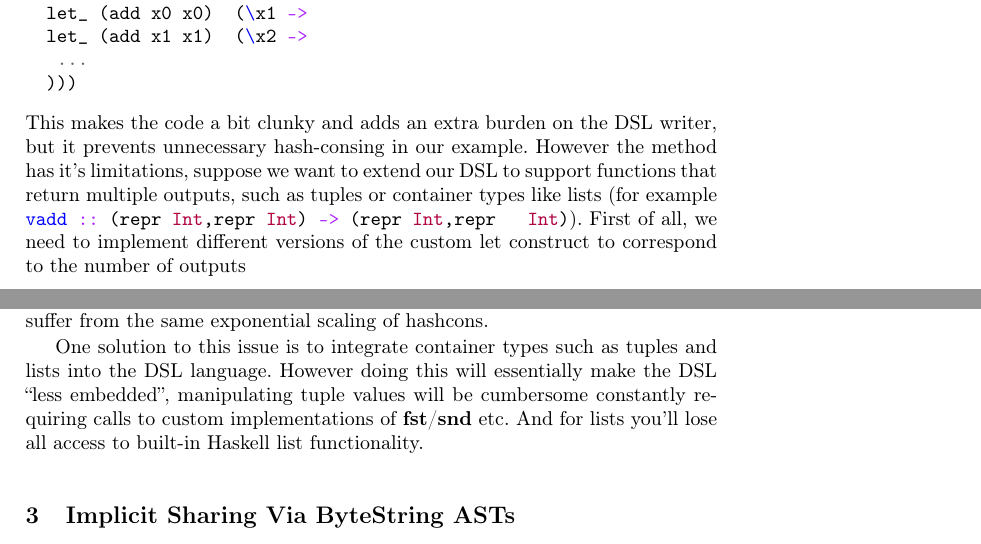
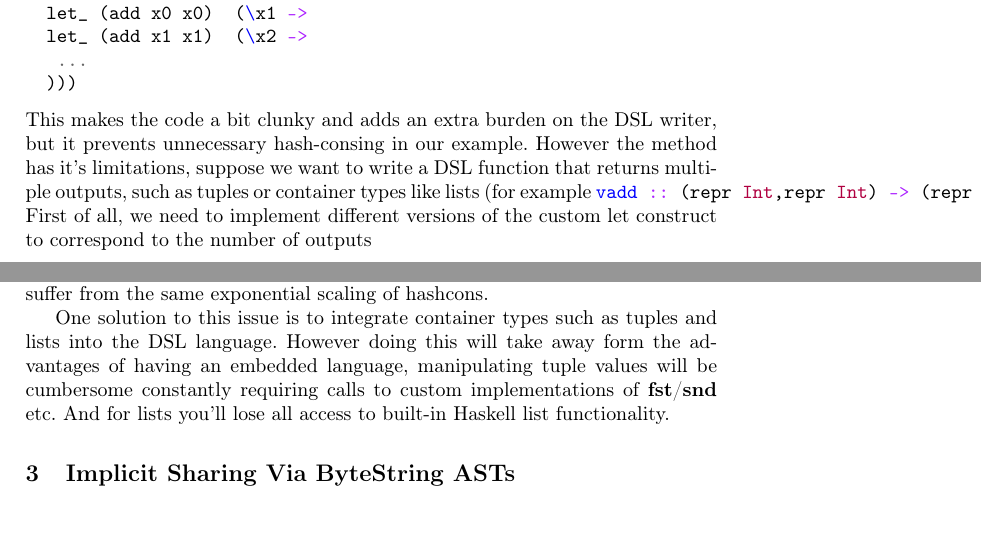
Before and after one commit to dalvescb/AltSharingInEDSL_Paper, a LaTeX paper (paper/paper.tex): two parts of pages 5 and 6 of 7, joined at a grey line, cut so that both start at the same text. Compiled offline with pdfLaTeX.

```diff
--- a/paper/paper.tex
+++ b/paper/paper.tex
@@ -278,13 +278,14 @@
    ...
   )))
 \end{minted}
-This makes the code a bit clunky and adds an extra burden on the DSL
-writer, but it prevents unnecessary hash-consing in our example. However the
-method has it's limitations, suppose we want to extend our DSL to support
-functions that return multiple outputs, such as tuples or container types like
-lists (for example \mintinline{haskell}{vadd :: (repr Int,repr Int) -> (repr Int,repr
-  Int)}). First of all, we need to implement different versions of the custom let
-construct to correspond to the number of outputs
+This makes the code a bit clunky and adds an extra burden on the DSL writer, but
+it prevents unnecessary hash-consing in our example. However the method has it's
+limitations, suppose we want to write a DSL function that returns multiple
+outputs, such as tuples or container types like lists (for example
+\mintinline{haskell}{vadd :: (repr Int,repr Int) -> (repr Int,repr Int)}). %TODO
+                                % need to give implementation of this function?
+First of all, we need to implement different versions of the custom let construct to
+correspond to the number of outputs
 \begin{minted}{haskell}
 class ExpLet repr where
   let_ :: repr a -> (repr a -> repr b) -> repr b
@@ -308,11 +309,12 @@
 evaluate it's input, so a chain of DSL functions that output 2 or more values
 will suffer from the same exponential scaling of hashcons.
 
-One solution to this issue is to integrate container types such as tuples and lists
-into the DSL language. However doing this will essentially make the DSL ``less
-embedded'', manipulating tuple values will be cumbersome constantly requiring
-calls to custom implementations of {\bf fst}/{\bf snd} etc. And for lists you'll
-lose all access to built-in Haskell list functionality.
+One solution to this issue is to integrate container types such as tuples and
+lists into the DSL language. However doing this will take away form the
+advantages of having an embedded language, manipulating tuple values will be
+cumbersome constantly requiring calls to custom implementations of {\bf
+  fst}/{\bf snd} etc. And for lists you'll lose all access to built-in Haskell
+list functionality.
 
 \section{Implicit Sharing Via ByteString ASTs}
 TODO
```
Also changed, not shown: AltSharing/package.yaml (+2 -0 lines), paper/paper.tex (4 more changed lines), 4 other files.
